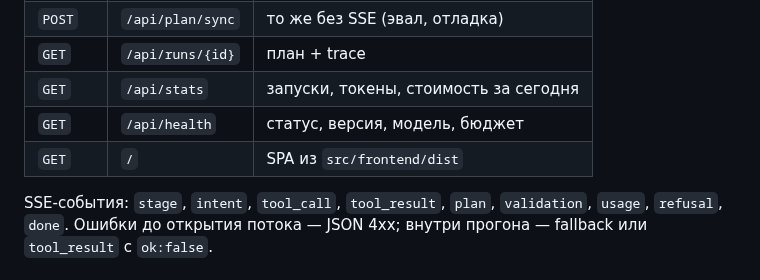
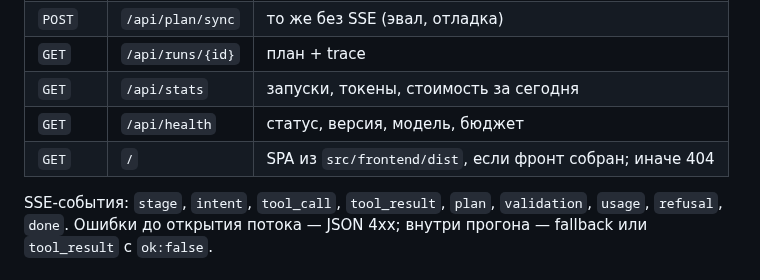
Before and after one commit to MikhaelCat/vibecode, a Markdown page: README.md, the part around the change. GitHub-like rendering.

```diff
--- a/README.md
+++ b/README.md
@@ -162,7 +162,7 @@ sudo journalctl -u travel-ai -f
 | `GET` | `/api/runs/{id}` | план + trace |
 | `GET` | `/api/stats` | запуски, токены, стоимость за сегодня |
 | `GET` | `/api/health` | статус, версия, модель, бюджет |
-| `GET` | `/` | SPA из `src/frontend/dist` |
+| `GET` | `/` | SPA из `src/frontend/dist`, если фронт собран; иначе 404 |
 
 SSE-события: `stage`, `intent`, `tool_call`, `tool_result`, `plan`, `validation`, `usage`, `refusal`, `done`. Ошибки до открытия потока — JSON 4xx; внутри прогона — fallback или `tool_result` с `ok:false`.
 
```
